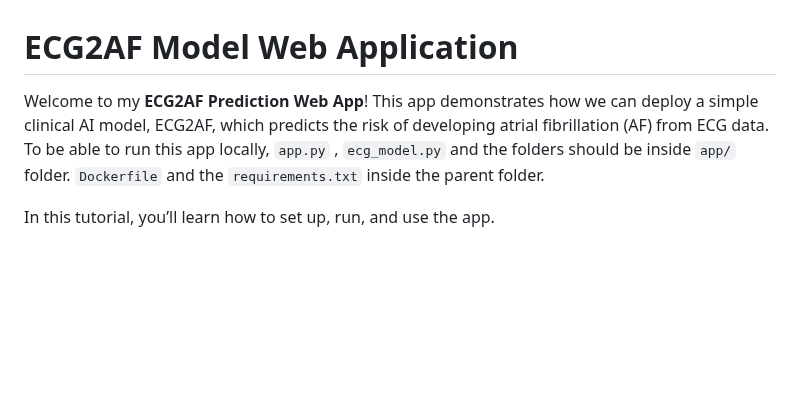
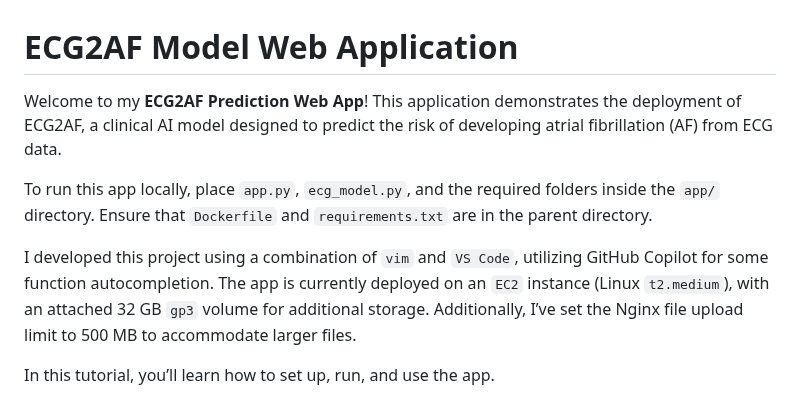
Before and after one commit to dadashkarimi/ecg2af, a Markdown page: README.md, the part around the change. Drawn GitHub-style; blank space fills up the shorter version.

```diff
--- a/README.md
+++ b/README.md
@@ -1,6 +1,11 @@
 # ECG2AF Model Web Application
 
-Welcome to my **ECG2AF Prediction Web App**! This app demonstrates how we can deploy a simple clinical AI model, ECG2AF, which predicts the risk of developing atrial fibrillation (AF) from ECG data. To be able to run this app locally, `app.py` , `ecg_model.py` and the folders should be inside `app/` folder. `Dockerfile` and the `requirements.txt` inside the parent folder.
+Welcome to my **ECG2AF Prediction Web App**! This application demonstrates the deployment of ECG2AF, a clinical AI model designed to predict the risk of developing atrial fibrillation (AF) from ECG data.
+
+To run this app locally, place `app.py`, `ecg_model.py`, and the required folders inside the `app/` directory. Ensure that `Dockerfile` and `requirements.txt` are in the parent directory.
+
+I developed this project using a combination of `vim` and `VS Code`, utilizing GitHub Copilot for some function autocompletion. The app is currently deployed on an `EC2` instance (Linux `t2.medium`), with an attached 32 GB `gp3` volume for additional storage. Additionally, I’ve set the Nginx file upload limit to 500 MB to accommodate larger files.
+
 
 In this tutorial, you’ll learn how to set up, run, and use the app.
 
```
